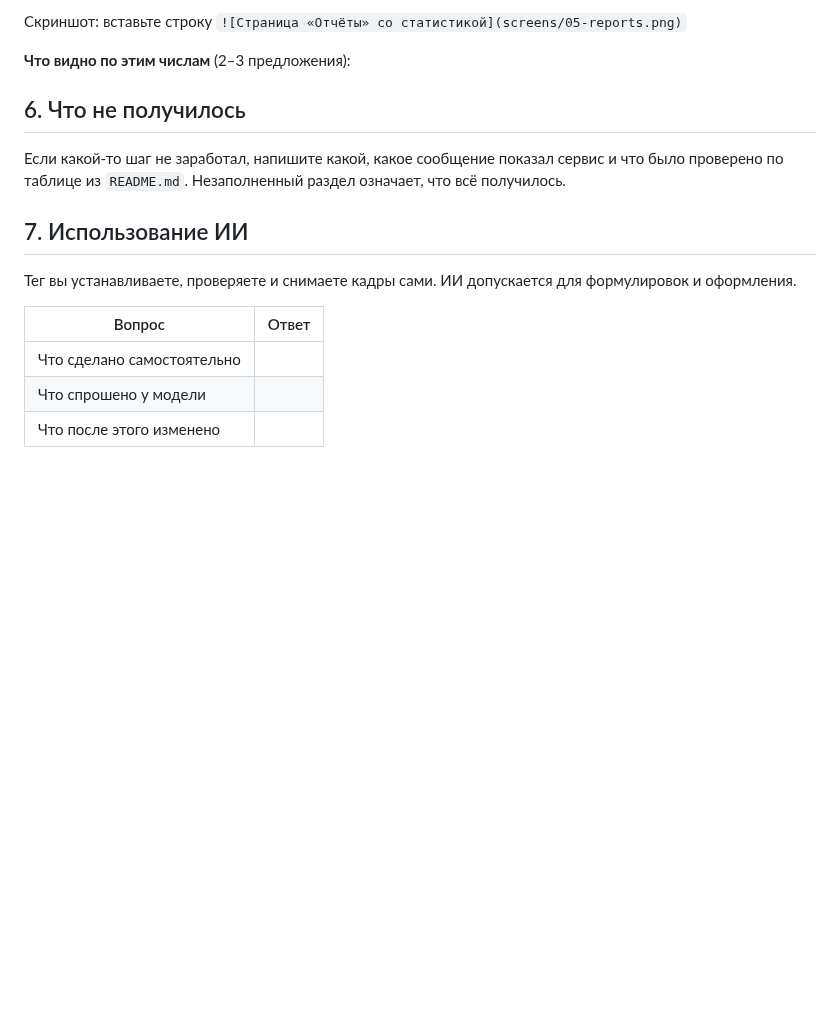
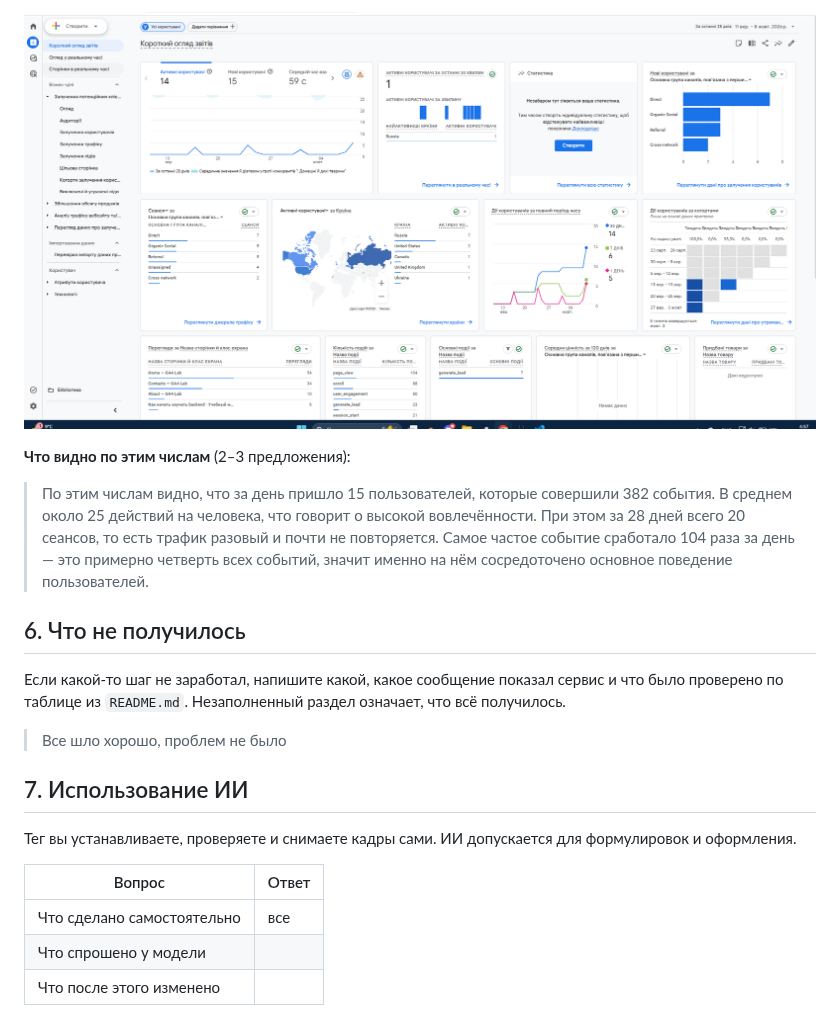
Before and after one commit to alcelery/info_technologies, a Markdown page: lesson_03/homework_03.md, the part around one of its changes. GitHub-like rendering; pictures changed too: lesson_03/screens/05-reports.png (added); blank space fills up the shorter version.

```diff
--- a/lesson_03/homework_03.md
+++ b/lesson_03/homework_03.md
@@ -85,9 +82,9 @@
 
-Скриншот: вставьте строку `![Страница «Отчёты» со статистикой](screens/05-reports.png)`
+![Страница «Отчёты» со статистикой](screens/05-reports.png)
 
 **Что видно по этим числам** (2–3 предложения):
 
->
+>По этим числам видно, что за день пришло 15 пользователей, которые совершили 382 события. В среднем около 25 действий на человека, что говорит о высокой вовлечённости. При этом за 28 дней всего 20 сеансов, то есть трафик разовый и почти не повторяется. Самое частое событие сработало 104 раза за день — это примерно четверть всех событий, значит именно на нём сосредоточено основное поведение пользователей.
 
 ## 6. Что не получилось
 
@@ -95,7 +92,7 @@
 и что было проверено по таблице из `README.md`. Незаполненный раздел означает,
 что всё получилось.
 
->
+> Все шло хорошо, проблем не было
 
 ## 7. Использование ИИ
 
@@ -104,6 +101,6 @@
 
 | Вопрос | Ответ |
 |---|---|
-| Что сделано самостоятельно |  |
+| Что сделано самостоятельно | все |
 | Что спрошено у модели |  |
 | Что после этого изменено |  |
```
Also changed, not shown: other parts of lesson_03/homework_03.md (+27 -30 lines), lesson_03/screens/01-tag-detected.png (added), lesson_03/screens/02-tag-in-code.png.png (added), lesson_03/screens/03-realtime.png (added), lesson_03/screens/04-source.png (added).
